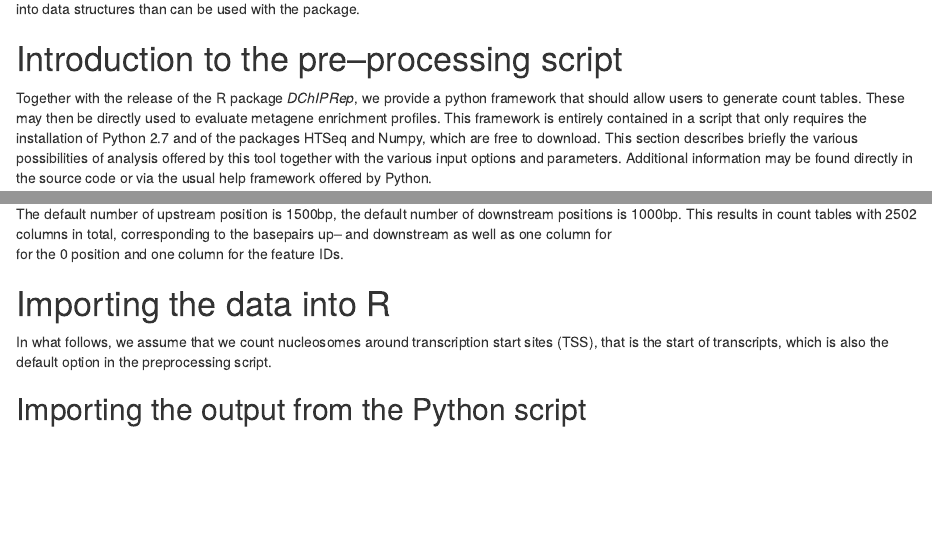
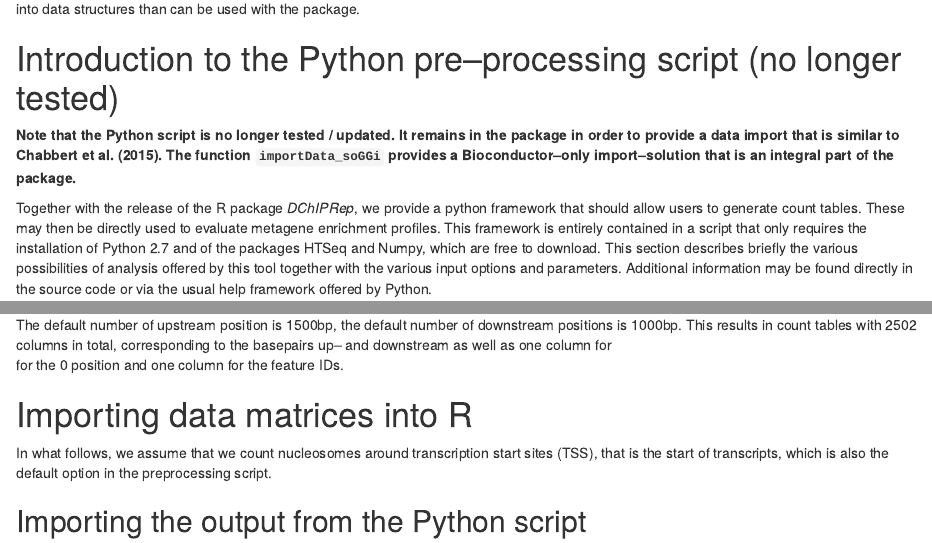
Before and after one commit to bioc/DChIPRep, an R Markdown document (vignettes/DChIPRepVignette.Rmd): the page in a window 1100 px wide, from 730 px down, and a second part further down, joined at a grey line. Rendered offline with R 4.5, knitr and Pandoc, with nearby package versions; drawn as R Markdown's standard HTML page in place of the format the file asks for; some code elsewhere in the file could not run offline.

Commit message:
removed Python dependencies, added note on this to the vignette

```diff
--- a/vignettes/DChIPRepVignette.Rmd
+++ b/vignettes/DChIPRepVignette.Rmd
@@ -49,7 +49,13 @@ that builds on the packages `r Biocpkg("DESeq2")` and
 that allows the user to import sam files into data structures than can be used
 with the  package.
 
-# Introduction to the pre--processing script
+# Introduction to the Python pre--processing script (no longer tested)
+
+
+**Note that the Python script is no longer tested / updated. It
+remains in the package in order to provide a data import that is similar
+to @Chabbert_2015. The function `importData_soGGi` provides a Bioconductor--only
+import--solution that is an integral part of the package.**
 
 Together with the release of the R package *DChIPRep*, we provide a python framework
 that should allow users to generate count tables. These may then be directly
@@ -203,7 +210,7 @@ positions is 1000bp. This results in count tables with 2502 columns in total,
 corresponding to the basepairs up-- and downstream as well as one column for
 for the 0 position and one column for the feature IDs.
 
-# Importing the data into R
+# Importing data matrices into R
 
 In what follows, we assume that we count nucleosomes around transcription start
 sites (TSS), that is the start of transcripts, which is also the default option
```
Also changed, not shown: vignettes/DChIPRepVignette.Rmd (8 more changed lines), 1 other file.
